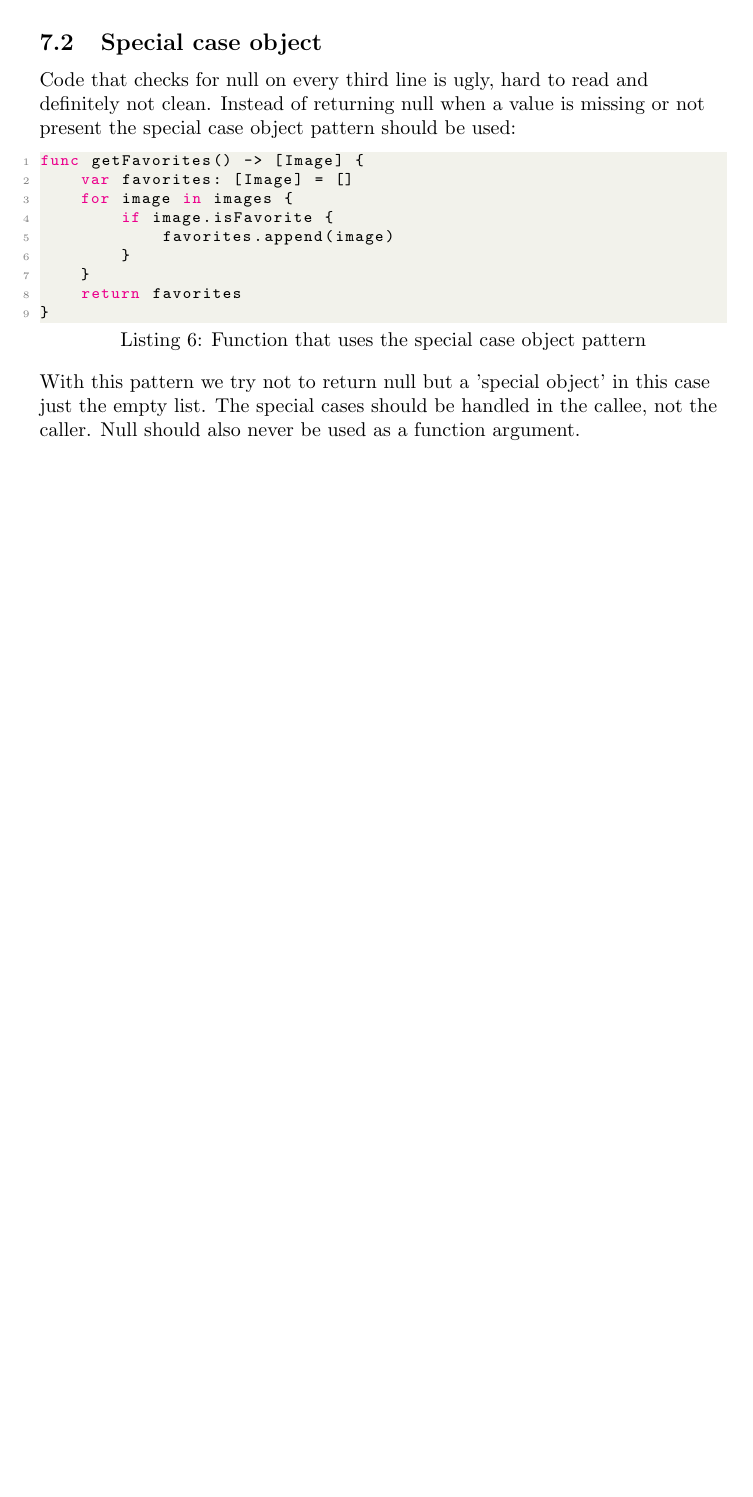
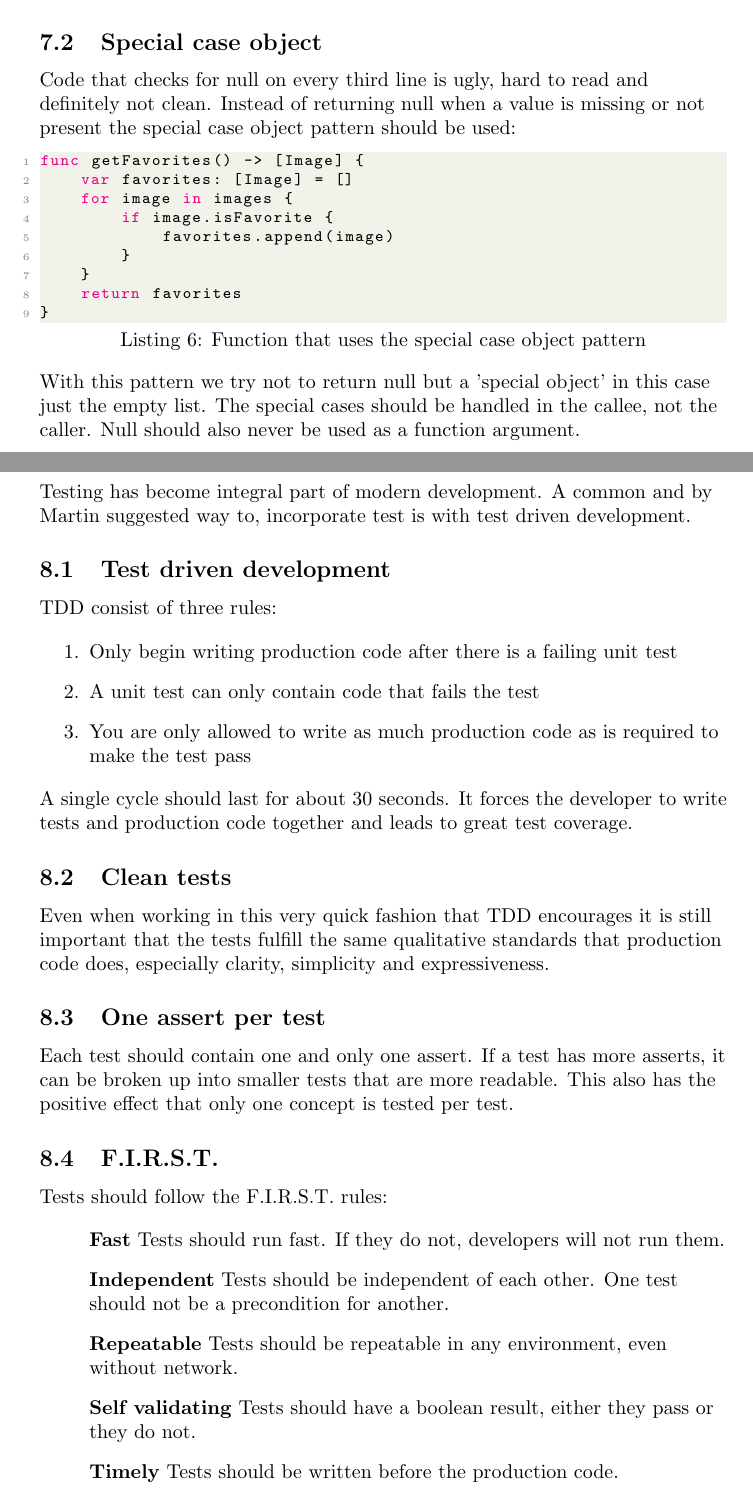
Before and after one commit to kevinloeffler/Clean-Code, a LaTeX document (clean-code-summary.tex, which reads chapters/chapter8.tex): part of page 10 of 10 before the commit and two parts of pages 11 and 12 of 12 after it, the two joined at a grey line, cut so that both start at the same text, the shorter picture padded with empty space. Compiled offline with pdfLaTeX.

Commit message:
Add chapter 8

```diff
--- /dev/null
+++ b/chapters/chapter8.tex
@@ -0,0 +1,30 @@
+\section{Testing}
+Testing has become integral part of modern development. A common and by Martin suggested way to, incorporate test is with test driven development.
+
+\subsection{Test driven development}
+TDD consist of three rules:
+
+\begin{enumerate}
+    \item Only begin writing production code after there is a failing unit test
+    \item A unit test can only contain code that fails the test
+    \item You are only allowed to write as much production code as is required to make the test pass
+\end{enumerate}
+
+A single cycle should last for about 30 seconds. It forces the developer to write tests and production code together and leads to great test coverage.
+
+\subsection{Clean tests}
+Even when working in this very quick fashion that TDD encourages it is still important that the tests fulfill the same qualitative standards that production code does, especially clarity, simplicity and expressiveness.
+
+\subsection{One assert per test}
+Each test should contain one and only one assert. If a test has more asserts, it can be broken up into smaller tests that are more readable. This also has the positive effect that only one concept is tested per test.
+
+\subsection{F.I.R.S.T.}
+Tests should follow the F.I.R.S.T. rules:
+
+\begin{itemize}
+    \item[] \textbf{Fast} Tests should run fast. If they do not, developers will not run them.
+    \item[] \textbf{Independent} Tests should be independent of each other. One test should not be a precondition for another.
+    \item[] \textbf{Repeatable} Tests should be repeatable in any environment, even without network.
+    \item[] \textbf{Self validating} Tests should have a boolean result, either they pass or they do not.
+    \item[] \textbf{Timely} Tests should be written before the production code.
+\end{itemize}
```
Also changed, not shown: clean-code-summary.tex (+1 -0 lines).
